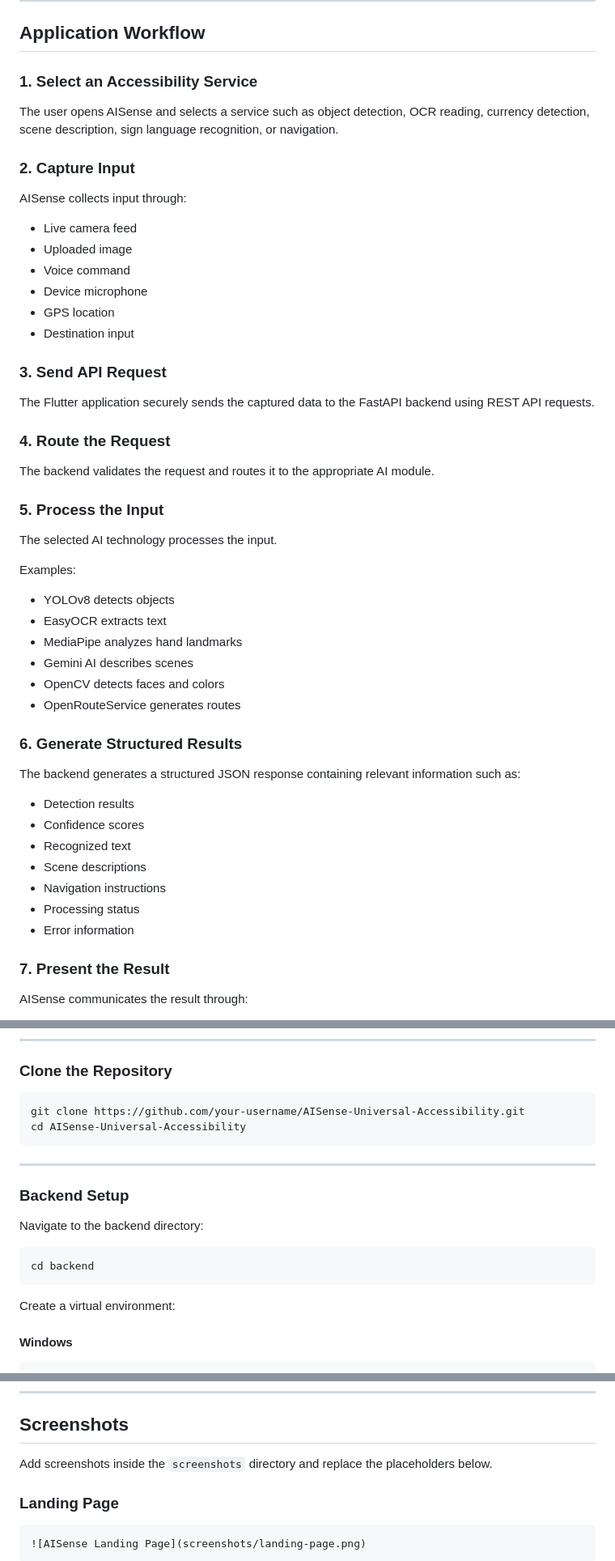
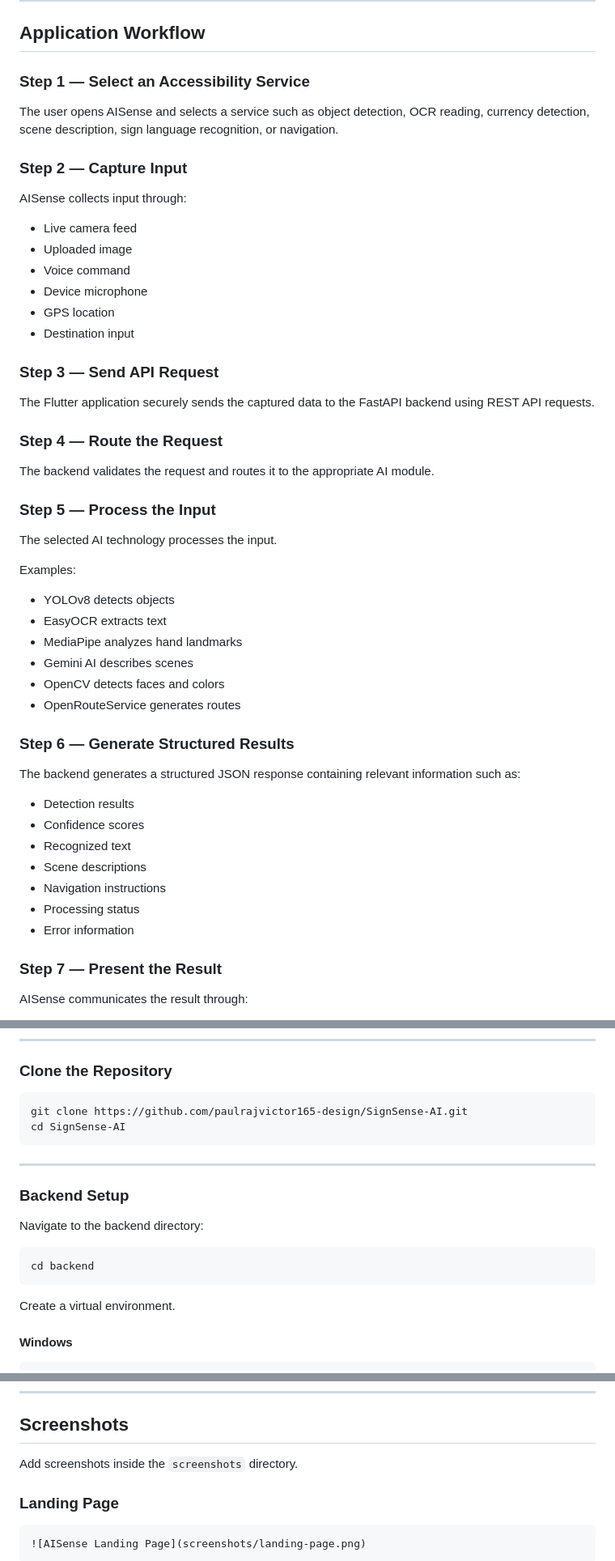
Before and after one commit to paulrajvictor165-design/SignSense-AI-Princy, a Markdown page: README.md, 3 parts joined by grey strips. Shown at 81% size. GitHub-like rendering.

````diff
--- a/README.md
+++ b/README.md
@@ -551,11 +555,11 @@ Each technology is selected for a specialized task while maintaining modularity
 
 ## Application Workflow
 
-### 1. Select an Accessibility Service
+### Step 1 — Select an Accessibility Service
 
 The user opens AISense and selects a service such as object detection, OCR reading, currency detection, scene description, sign language recognition, or navigation.
 
-### 2. Capture Input
+### Step 2 — Capture Input
 
 AISense collects input through:
 
@@ -566,15 +570,15 @@ AISense collects input through:
 * GPS location
 * Destination input
 
-### 3. Send API Request
+### Step 3 — Send API Request
 
 The Flutter application securely sends the captured data to the FastAPI backend using REST API requests.
 
-### 4. Route the Request
+### Step 4 — Route the Request
 
 The backend validates the request and routes it to the appropriate AI module.
 
-### 5. Process the Input
+### Step 5 — Process the Input
 
 The selected AI technology processes the input.
 
@@ -587,7 +591,7 @@ Examples:
 * OpenCV detects faces and colors
 * OpenRouteService generates routes
 
-### 6. Generate Structured Results
+### Step 6 — Generate Structured Results
 
 The backend generates a structured JSON response containing relevant information such as:
 
@@ -599,7 +603,7 @@ The backend generates a structured JSON response containing relevant information
 * Processing status
 * Error information
 
-### 7. Present the Result
+### Step 7 — Present the Result
 
 AISense communicates the result through:
 
@@ -759,8 +763,8 @@ Install the following software before running the project:
 ### Clone the Repository
 
 ```bash
-git clone https://github.com/your-username/AISense-Universal-Accessibility.git
-cd AISense-Universal-Accessibility
+git clone https://github.com/paulrajvictor165-design/SignSense-AI.git
+cd SignSense-AI
 ```
 
 ---
@@ -773,7 +777,7 @@ Navigate to the backend directory:
 cd backend
 ```
 
-Create a virtual environment:
+Create a virtual environment.
 
 #### Windows
 
@@ -907,7 +913,7 @@ API availability may depend on the models, datasets, API keys, and environment c
 
 ## Screenshots
 
-Add screenshots inside the `screenshots` directory and replace the placeholders below.
+Add screenshots inside the `screenshots` directory.
 
 ### Landing Page
 
````
Also changed, not shown: other parts of README.md (+64 -24 lines).
